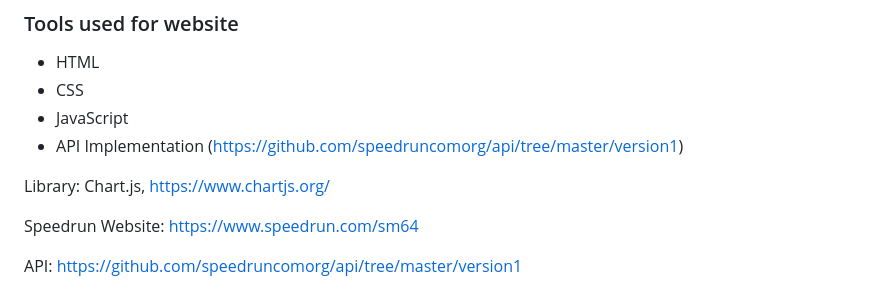
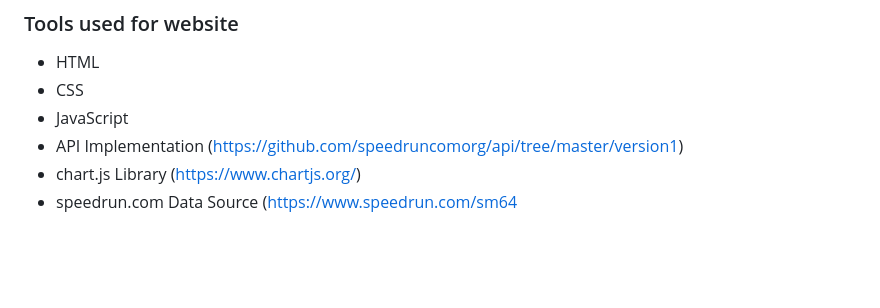
Before and after one commit to kyranlewis/sm64-speedrun-data-analysis, a Markdown page: README.md, the part around the change. Drawn GitHub-style; blank space fills up the shorter version.

```diff
--- a/README.md
+++ b/README.md
@@ -58,10 +58,5 @@ I have chosen to display the category data for *16 Star*, as it is the most popu
 - CSS
 - JavaScript
 - API Implementation (https://github.com/speedruncomorg/api/tree/master/version1)
-
-
-Library: Chart.js, https://www.chartjs.org/
-
-Speedrun Website: https://www.speedrun.com/sm64
-
-API: https://github.com/speedruncomorg/api/tree/master/version1
+- chart.js Library (https://www.chartjs.org/)
+- speedrun.com Data Source (https://www.speedrun.com/sm64
```
